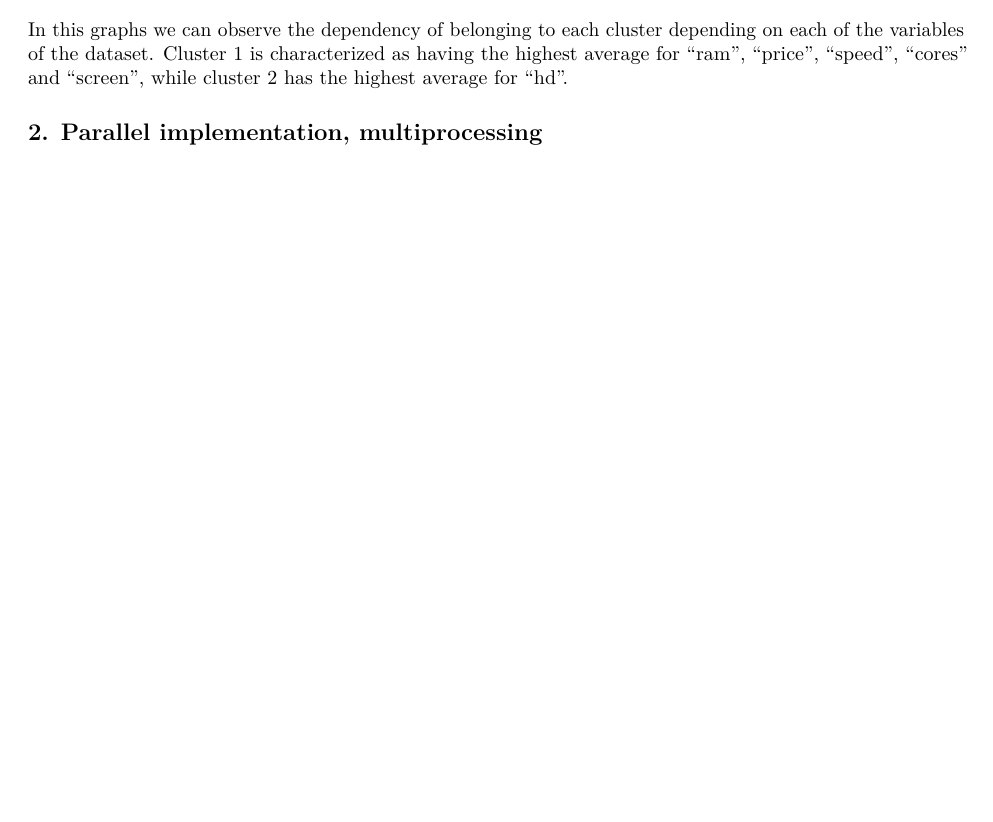
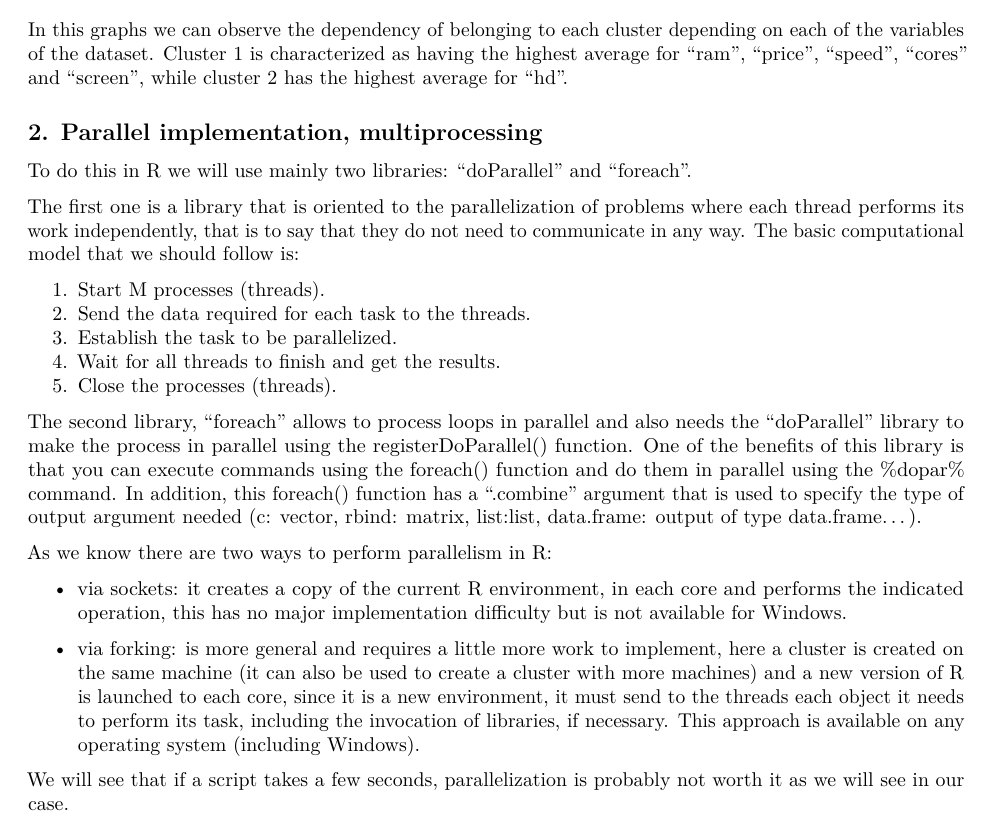
Before and after one commit to luisrodrigar/scalable-distributed-computing, an R Markdown document (Lab 1/Memory/Memory.rmd): part of page 6 of 7 before the commit and part of page 6 of 8 after it, cut so that both start at the same text, the shorter picture padded with empty space. Rendered offline with R 4.5, knitr and Pandoc, then LaTeX, with nearby package versions.

Commit message:
Update Memory.rmd
Add changes

```diff
--- a/Lab 1/Memory/Memory.rmd
+++ b/Lab 1/Memory/Memory.rmd
@@ -133,6 +133,29 @@ In this graphs we can observe the dependency of belonging to each cluster depend
 
 ## 2. Parallel implementation, multiprocessing
 
+To do this in R we will use mainly two libraries: "doParallel" and "foreach".
+
+The first one is a library that is oriented to the parallelization of problems where each thread performs its work independently, that is to say that they do not need to communicate in any way. The basic computational model that we should follow is:
+
+1. Start M processes (threads).
+2. Send the data required for each task to the threads.
+3. Establish the task to be parallelized.
+4. Wait for all threads to finish and get the results.
+5. Close the processes (threads).
+
+The second library, "foreach" allows to process loops in parallel and also needs the "doParallel" library to make the process in parallel using the registerDoParallel() function.  One of the benefits of this library is that you can execute commands using the foreach() function and do them in parallel using the %dopar% command. In addition, this foreach() function has a ".combine" argument that is used to specify the type of output argument needed (c: vector, rbind: matrix, list:list, data.frame: output of type data.frame...).
+
+As we know there are two ways to perform parallelism in R:
+
+- via sockets: it creates a copy of the current R environment, in each core and performs the indicated operation, this has no major implementation difficulty but is not available for Windows.
+
+- via forking: is more general and requires a little more work to implement, here a cluster is created on the same machine (it can also be used to create a cluster with more machines) and a new version of R is launched to each core, since it is a new environment, it must send to the threads each object it needs to perform its task, including the invocation of libraries, if necessary. This approach is available on any operating system (including Windows).
+
+We will see that if a script takes a few seconds, parallelization is probably not worth it as we will see in our case.
+
+
+### 2.1. Write a parallel version of you program using multiprocessing
+
 Our function in this case using multiprocessing will be called **"custom_kmeans_mp "** which, as we said before, will be in charge of dividing our dataset into a certain number of groups, where each observation of the dataset belongs to the group whose average value is closest to that observation.
 
 The first thing we will do is to detect the number of logical cores in the machine using detectCores(). We have selected half of the cores since this is usually what works best to keep the operating system and the rest of the tasks of our machine running normally. To this quantity we will assign the name "num_cores".
```
Also changed, not shown: Lab 1/Memory/Memory.rmd (4 more changed lines).
